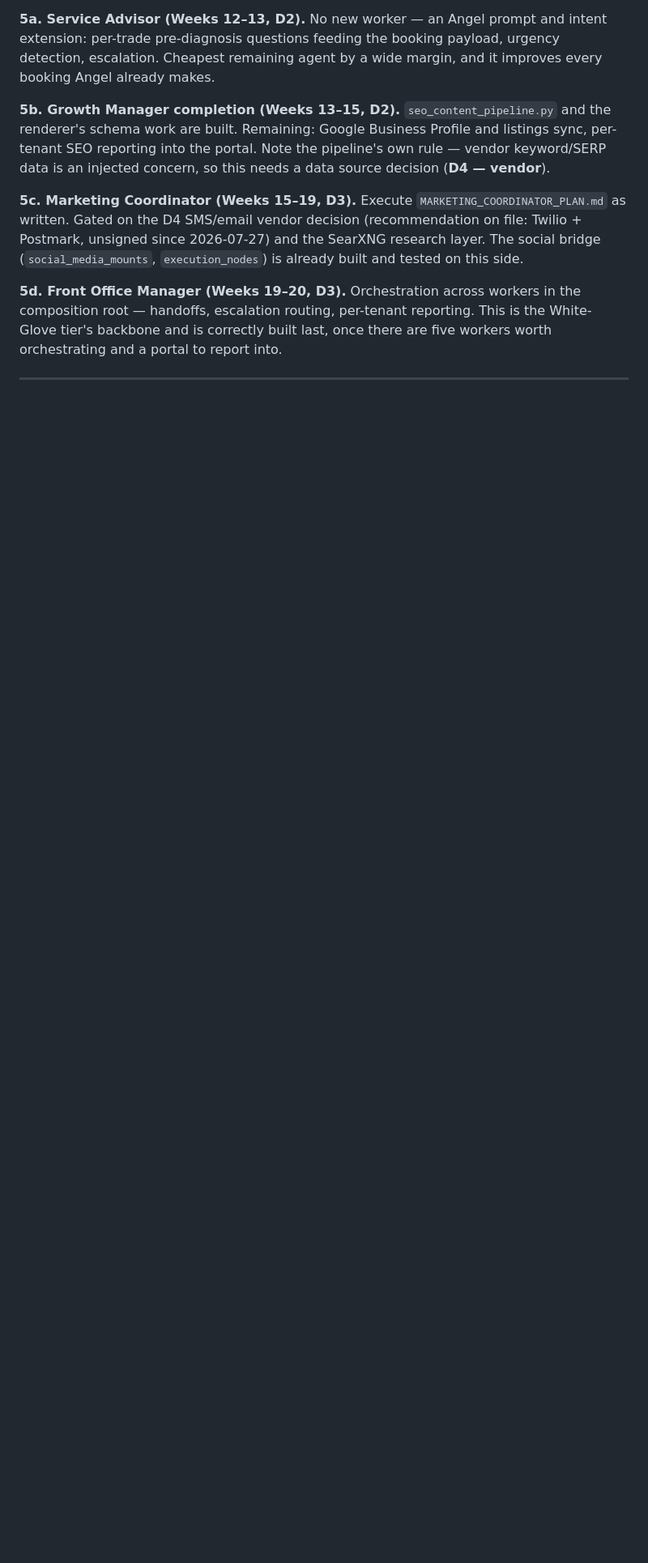
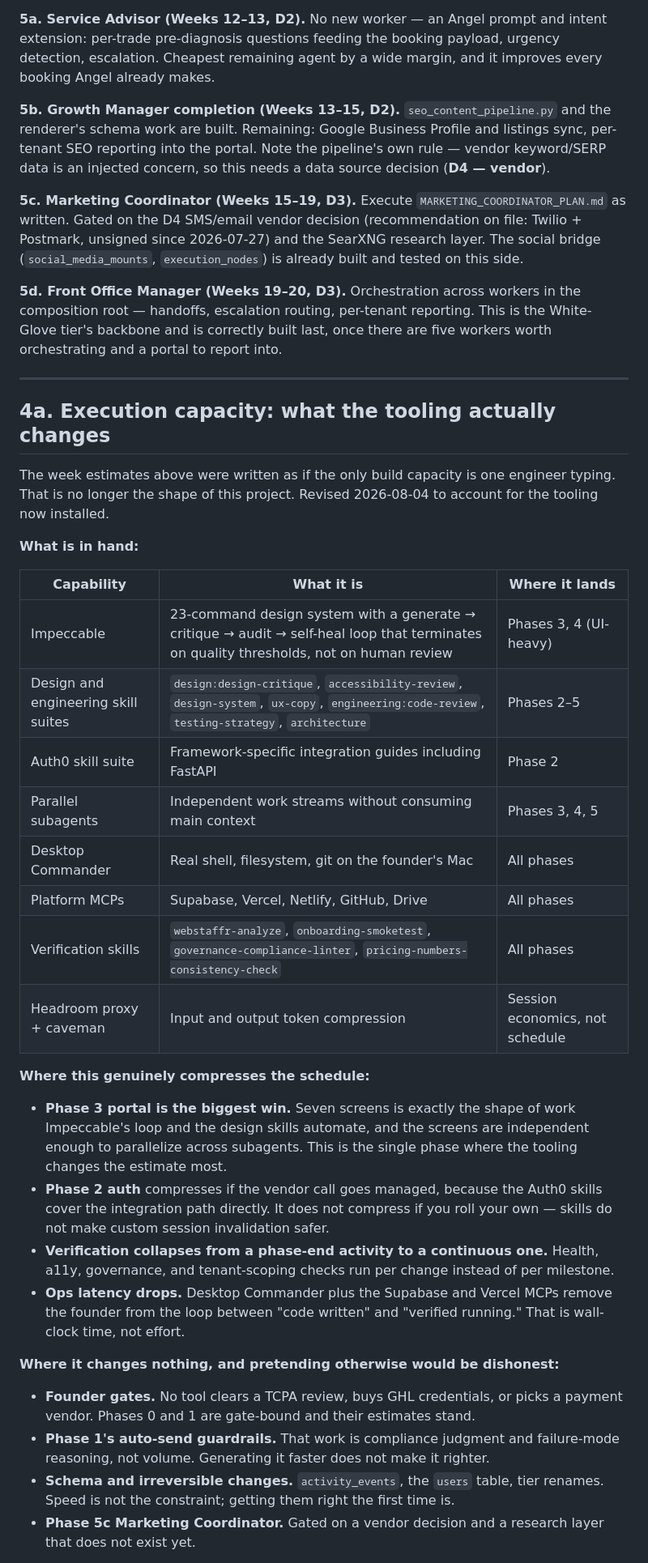
Before and after one commit to keithtortorich/WebStaffr4.0, a Markdown page: docs/COMPLETION_PLAN.md, the part around one of its changes. Shown at 81% size. Drawn GitHub-style; blank space fills up the shorter version.

```diff
--- a/docs/COMPLETION_PLAN.md
+++ b/docs/COMPLETION_PLAN.md
@@ -217,3 +217,34 @@ Deliberately last. Every one of these is worth more once there is a portal to di
 
 ---
 
+## 4a. Execution capacity: what the tooling actually changes
+
+The week estimates above were written as if the only build capacity is one engineer typing. That is no longer the shape of this project. Revised 2026-08-04 to account for the tooling now installed.
+
+**What is in hand:**
+
+| Capability | What it is | Where it lands |
+|---|---|---|
+| Impeccable | 23-command design system with a generate → critique → audit → self-heal loop that terminates on quality thresholds, not on human review | Phases 3, 4 (UI-heavy) |
+| Design and engineering skill suites | `design:design-critique`, `accessibility-review`, `design-system`, `ux-copy`, `engineering:code-review`, `testing-strategy`, `architecture` | Phases 2–5 |
+| Auth0 skill suite | Framework-specific integration guides including FastAPI | Phase 2 |
+| Parallel subagents | Independent work streams without consuming main context | Phases 3, 4, 5 |
+| Desktop Commander | Real shell, filesystem, git on the founder's Mac | All phases |
+| Platform MCPs | Supabase, Vercel, Netlify, GitHub, Drive | All phases |
+| Verification skills | `webstaffr-analyze`, `onboarding-smoketest`, `governance-compliance-linter`, `pricing-numbers-consistency-check` | All phases |
+| Headroom proxy + caveman | Input and output token compression | Session economics, not schedule |
+
+**Where this genuinely compresses the schedule:**
+
+- **Phase 3 portal is the biggest win.** Seven screens is exactly the shape of work Impeccable's loop and the design skills automate, and the screens are independent enough to parallelize across subagents. This is the single phase where the tooling changes the estimate most.
+- **Phase 2 auth** compresses if the vendor call goes managed, because the Auth0 skills cover the integration path directly. It does not compress if you roll your own — skills do not make custom session invalidation safer.
+- **Verification collapses from a phase-end activity to a continuous one.** Health, a11y, governance, and tenant-scoping checks run per change instead of per milestone.
+- **Ops latency drops.** Desktop Commander plus the Supabase and Vercel MCPs remove the founder from the loop between "code written" and "verified running." That is wall-clock time, not effort.
+
+**Where it changes nothing, and pretending otherwise would be dishonest:**
+
+- **Founder gates.** No tool clears a TCPA review, buys GHL credentials, or picks a payment vendor. Phases 0 and 1 are gate-bound and their estimates stand.
+- **Phase 1's auto-send guardrails.** That work is compliance judgment and failure-mode reasoning, not volume. Generating it faster does not make it righter.
+- **Schema and irreversible changes.** `activity_events`, the `users` table, tier renames. Speed is not the constraint; getting them right the first time is.
+- **Phase 5c Marketing Coordinator.** Gated on a vendor decision and a research layer that does not exist yet.
+
```
Also changed, not shown: other parts of docs/COMPLETION_PLAN.md (+27 -2 lines).
